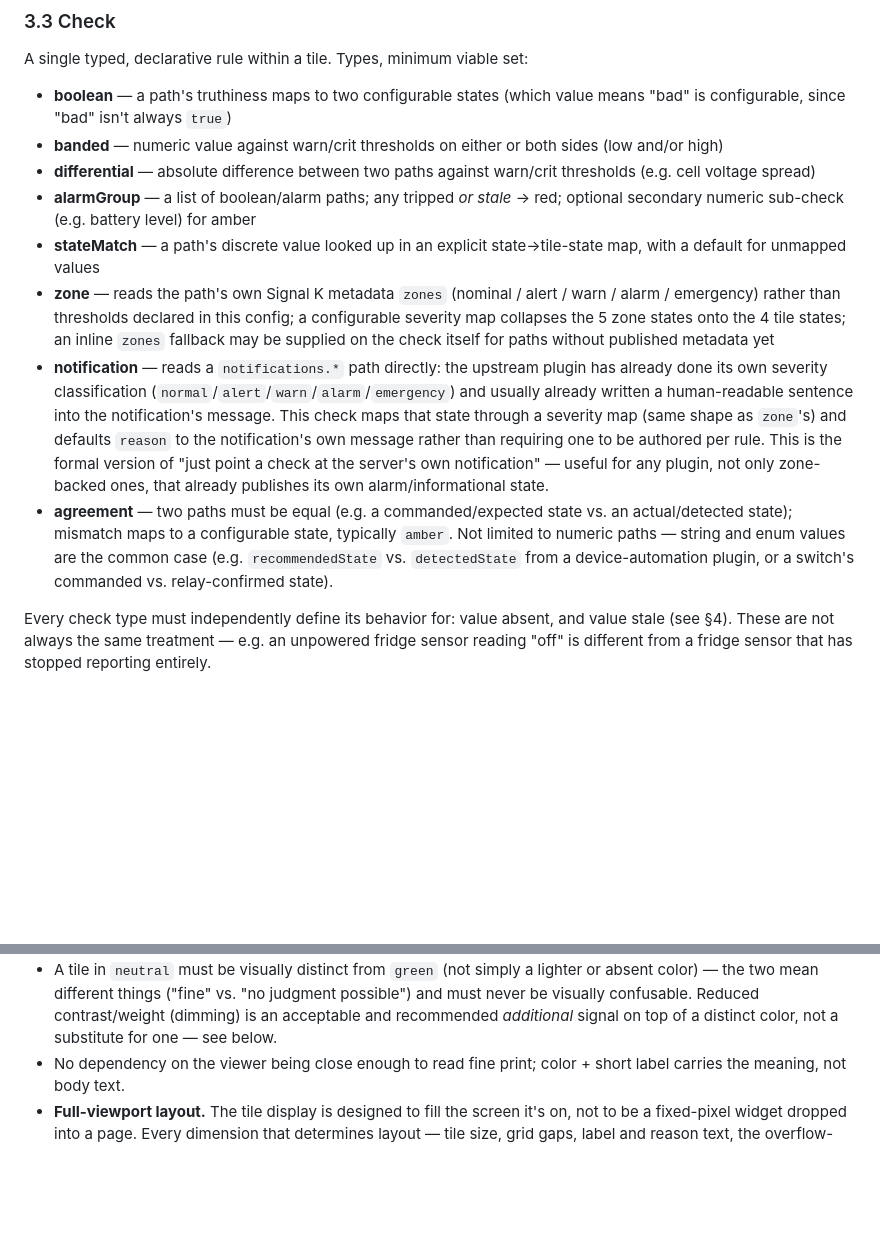
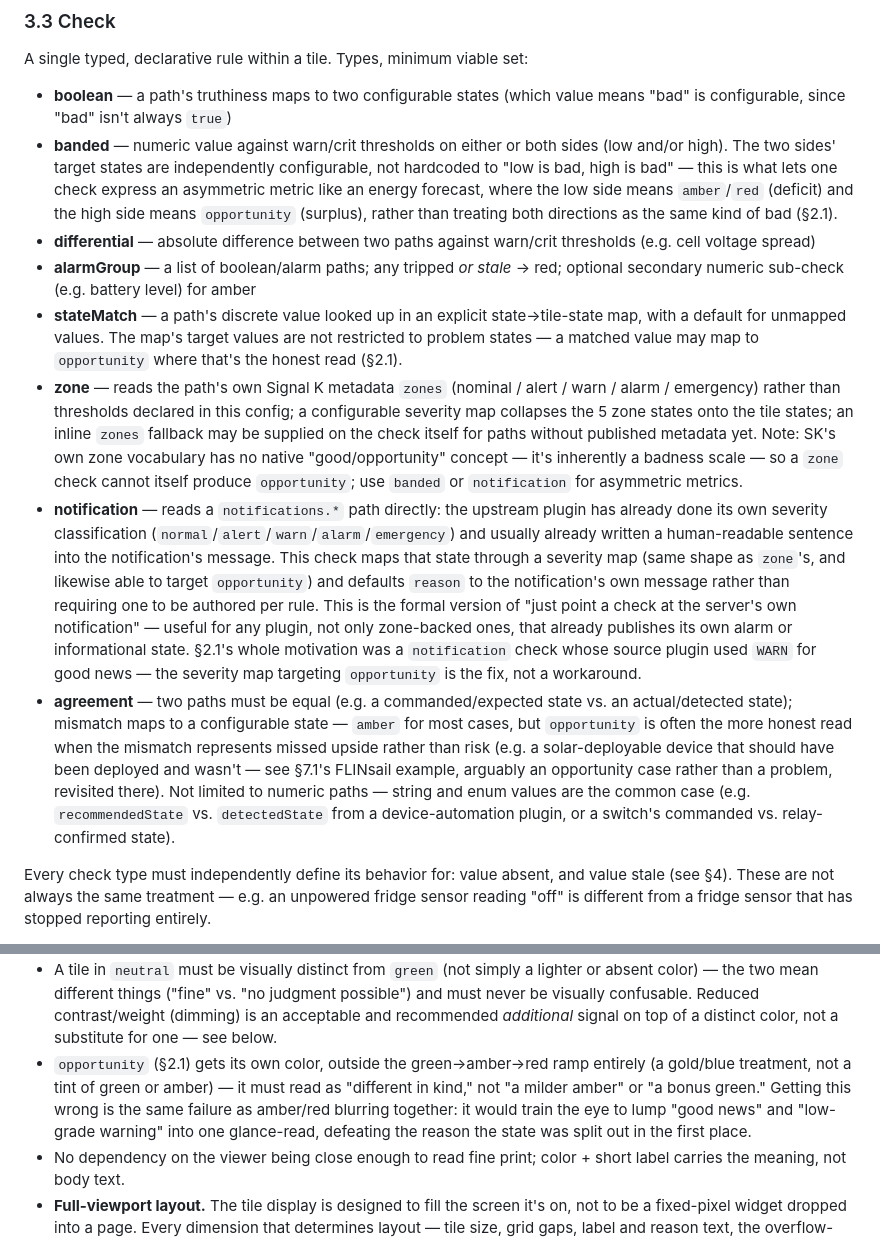
Before and after one commit to meri-imperiumi/signalk-status-tiles, a Markdown page: SPEC.md, 2 parts joined by grey strips. GitHub-like rendering; blank space fills up the shorter version.

```diff
--- a/SPEC.md
+++ b/SPEC.md
@@ -120,35 +171,52 @@ A single typed, declarative rule within a tile. Types, minimum viable set:
   (which value means "bad" is configurable, since "bad" isn't always
   `true`)
 - **banded** — numeric value against warn/crit thresholds on either or
-  both sides (low and/or high)
+  both sides (low and/or high). The two sides' target states are
+  independently configurable, not hardcoded to "low is bad, high is
+  bad" — this is what lets one check express an asymmetric metric like
+  an energy forecast, where the low side means `amber`/`red` (deficit)
+  and the high side means `opportunity` (surplus), rather than treating
+  both directions as the same kind of bad (§2.1).
 - **differential** — absolute difference between two paths against
   warn/crit thresholds (e.g. cell voltage spread)
 - **alarmGroup** — a list of boolean/alarm paths; any tripped *or stale*
   → red; optional secondary numeric sub-check (e.g. battery level) for
   amber
 - **stateMatch** — a path's discrete value looked up in an explicit
-  state→tile-state map, with a default for unmapped values
+  state→tile-state map, with a default for unmapped values. The map's
+  target values are not restricted to problem states — a matched value
+  may map to `opportunity` where that's the honest read (§2.1).
 - **zone** — reads the path's own Signal K metadata `zones` (nominal /
   alert / warn / alarm / emergency) rather than thresholds declared in
   this config; a configurable severity map collapses the 5 zone states
-  onto the 4 tile states; an inline `zones` fallback may be supplied on
-  the check itself for paths without published metadata yet
+  onto the tile states; an inline `zones` fallback may be supplied on
+  the check itself for paths without published metadata yet. Note: SK's
+  own zone vocabulary has no native "good/opportunity" concept — it's
+  inherently a badness scale — so a `zone` check cannot itself produce
+  `opportunity`; use `banded` or `notification` for asymmetric metrics.
 - **notification** — reads a `notifications.*` path directly: the
   upstream plugin has already done its own severity classification
   (`normal`/`alert`/`warn`/`alarm`/`emergency`) and usually already
   written a human-readable sentence into the notification's message.
   This check maps that state through a severity map (same shape as
-  `zone`'s) and defaults `reason` to the notification's own message
-  rather than requiring one to be authored per rule. This is the
-  formal version of "just point a check at the server's own
-  notification" — useful for any plugin, not only zone-backed ones,
-  that already publishes its own alarm/informational state.
+  `zone`'s, and likewise able to target `opportunity`) and defaults
+  `reason` to the notification's own message rather than requiring one
+  to be authored per rule. This is the formal version of "just point a
+  check at the server's own notification" — useful for any plugin, not
+  only zone-backed ones, that already publishes its own alarm or
+  informational state. §2.1's whole motivation was a `notification`
+  check whose source plugin used `WARN` for good news — the severity
+  map targeting `opportunity` is the fix, not a workaround.
 - **agreement** — two paths must be equal (e.g. a commanded/expected
   state vs. an actual/detected state); mismatch maps to a configurable
-  state, typically `amber`. Not limited to numeric paths — string and
-  enum values are the common case (e.g. `recommendedState` vs.
-  `detectedState` from a device-automation plugin, or a switch's
-  commanded vs. relay-confirmed state).
+  state — `amber` for most cases, but `opportunity` is often the more
+  honest read when the mismatch represents missed upside rather than
+  risk (e.g. a solar-deployable device that should have been deployed
+  and wasn't — see §7.1's FLINsail example, arguably an opportunity
+  case rather than a problem, revisited there). Not limited to numeric
+  paths — string and enum values are the common case (e.g.
+  `recommendedState` vs. `detectedState` from a device-automation
+  plugin, or a switch's commanded vs. relay-confirmed state).
 
 Every check type must independently define its behavior for: value
 absent, and value stale (see §4). These are not always the same
@@ -421,6 +502,13 @@ must revert automatically once the anomaly clears.
   confusable. Reduced contrast/weight (dimming) is an acceptable and
   recommended *additional* signal on top of a distinct color, not a
   substitute for one — see below.
+- `opportunity` (§2.1) gets its own color, outside the green→amber→red
+  ramp entirely (a gold/blue treatment, not a tint of green or amber) —
+  it must read as "different in kind," not "a milder amber" or "a
+  bonus green." Getting this wrong is the same failure as amber/red
+  blurring together: it would train the eye to lump "good news" and
+  "low-grade warning" into one glance-read, defeating the reason the
+  state was split out in the first place.
 - No dependency on the viewer being close enough to read fine print;
   color + short label carries the meaning, not body text.
 - **Full-viewport layout.** The tile display is designed to fill the
```
Also changed, not shown: other parts of SPEC.md (+77 -13 lines).
